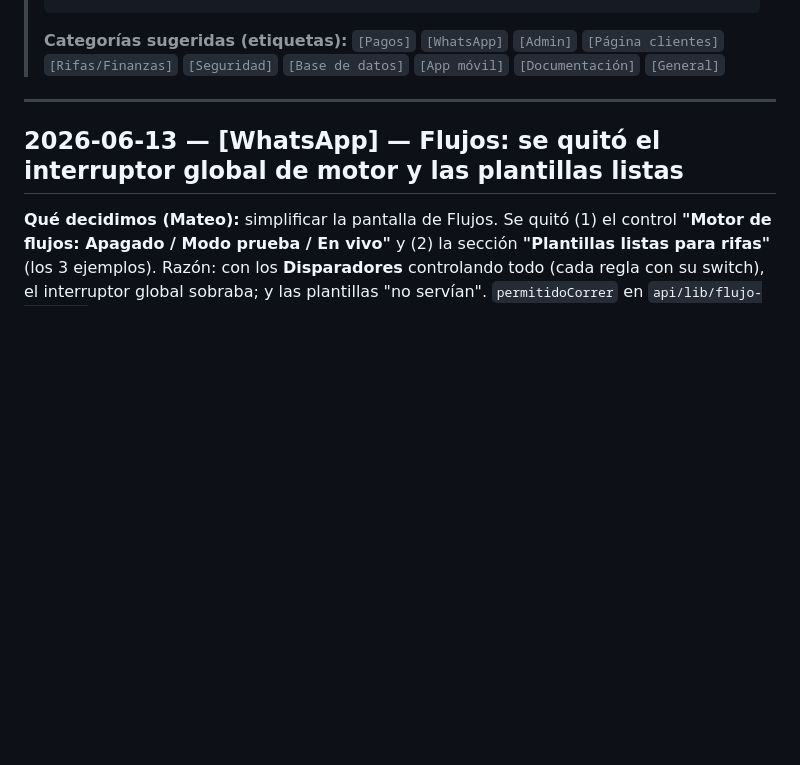
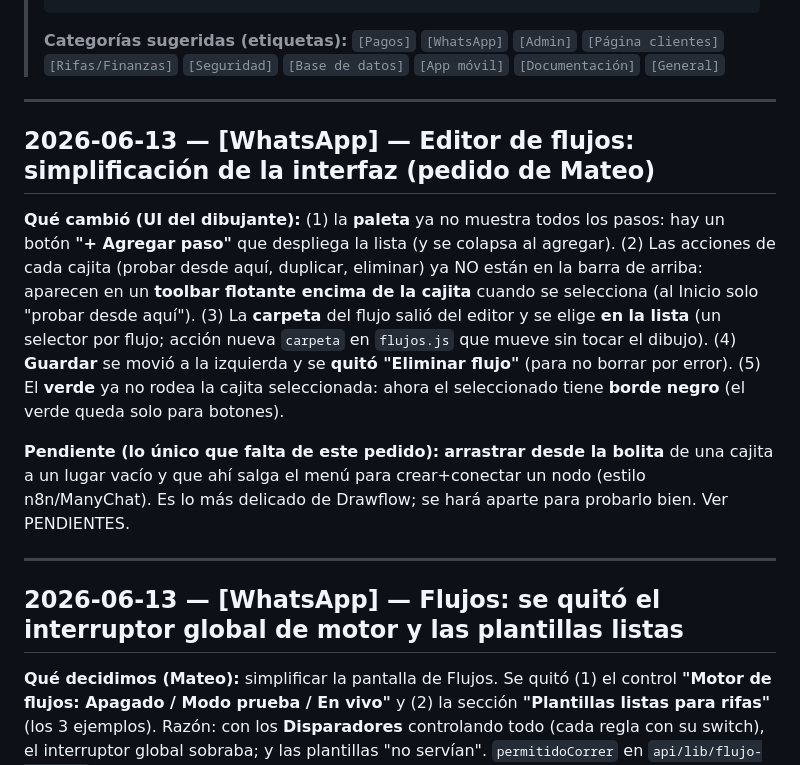
Before and after one commit to mplatab1126/api-rifas-prueba, a Markdown page: docs/BITACORA-DE-DECISIONES.md, the part around the change. GitHub-like rendering; blank space fills up the shorter version.

Commit message:
Docs: simplificacion del editor de flujos (+pendiente: arrastrar para crear nodo)

```diff
--- a/docs/BITACORA-DE-DECISIONES.md
+++ b/docs/BITACORA-DE-DECISIONES.md
@@ -23,6 +23,23 @@
 > **Categorías sugeridas (etiquetas):** `[Pagos]` `[WhatsApp]` `[Admin]`
 > `[Página clientes]` `[Rifas/Finanzas]` `[Seguridad]` `[Base de datos]`
 > `[App móvil]` `[Documentación]` `[General]`
+
+---
+
+## 2026-06-13 — [WhatsApp] — Editor de flujos: simplificación de la interfaz (pedido de Mateo)
+
+**Qué cambió (UI del dibujante):** (1) la **paleta** ya no muestra todos los pasos: hay un botón
+**"+ Agregar paso"** que despliega la lista (y se colapsa al agregar). (2) Las acciones de cada cajita
+(probar desde aquí, duplicar, eliminar) ya NO están en la barra de arriba: aparecen en un **toolbar
+flotante encima de la cajita** cuando se selecciona (al Inicio solo "probar desde aquí"). (3) La
+**carpeta** del flujo salió del editor y se elige **en la lista** (un selector por flujo; acción nueva
+`carpeta` en `flujos.js` que mueve sin tocar el dibujo). (4) **Guardar** se movió a la izquierda y se
+**quitó "Eliminar flujo"** (para no borrar por error). (5) El **verde** ya no rodea la cajita
+seleccionada: ahora el seleccionado tiene **borde negro** (el verde queda solo para botones).
+
+**Pendiente (lo único que falta de este pedido):** **arrastrar desde la bolita** de una cajita a un
+lugar vacío y que ahí salga el menú para crear+conectar un nodo (estilo n8n/ManyChat). Es lo más
+delicado de Drawflow; se hará aparte para probarlo bien. Ver PENDIENTES.
 
 ---
 
```
Also changed, not shown: docs/PENDIENTES.md (+6 -0 lines).
